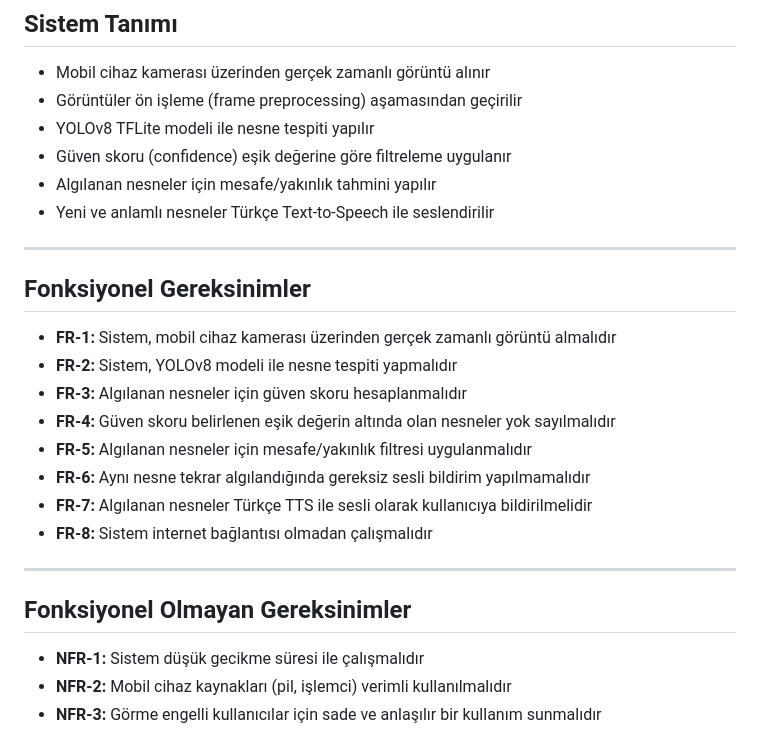
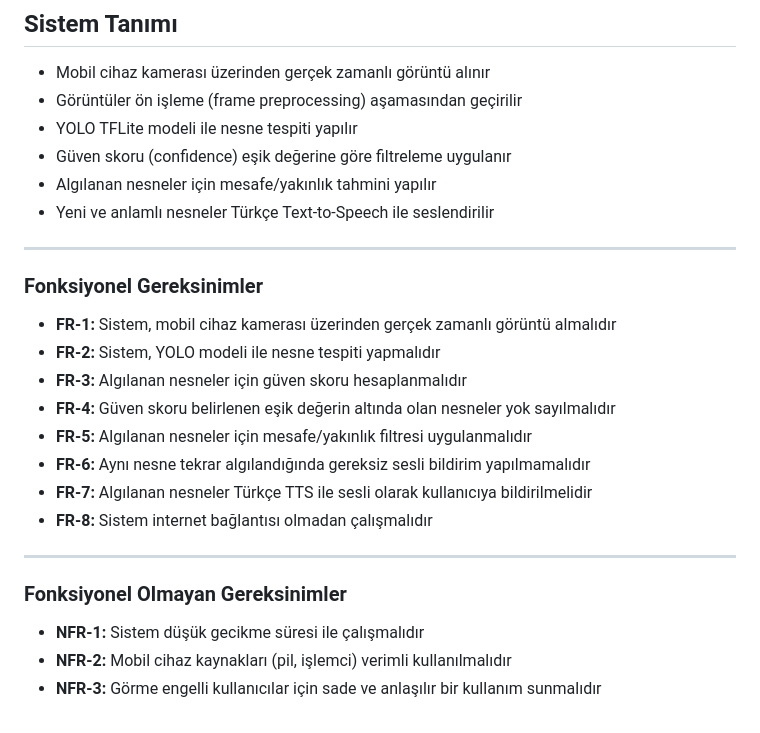
Before and after one commit to KDRSMH/VisionAssist, a Markdown page: README.md, the part around the change printed below. Rendered like a GitHub page.

Commit message:
Update YOLO model references in README

```diff
--- a/README.md
+++ b/README.md
@@ -112,17 +112,17 @@
 
 - Mobil cihaz kamerası üzerinden gerçek zamanlı görüntü alınır
 - Görüntüler ön işleme (frame preprocessing) aşamasından geçirilir
-- YOLOv8 TFLite modeli ile nesne tespiti yapılır
+- YOLO TFLite modeli ile nesne tespiti yapılır
 - Güven skoru (confidence) eşik değerine göre filtreleme uygulanır
 - Algılanan nesneler için mesafe/yakınlık tahmini yapılır
 - Yeni ve anlamlı nesneler Türkçe Text-to-Speech ile seslendirilir
 
 ---
 
-## Fonksiyonel Gereksinimler
+### Fonksiyonel Gereksinimler
 
 - **FR-1:** Sistem, mobil cihaz kamerası üzerinden gerçek zamanlı görüntü almalıdır
-- **FR-2:** Sistem, YOLOv8 modeli ile nesne tespiti yapmalıdır
+- **FR-2:** Sistem, YOLO modeli ile nesne tespiti yapmalıdır
 - **FR-3:** Algılanan nesneler için güven skoru hesaplanmalıdır
 - **FR-4:** Güven skoru belirlenen eşik değerin altında olan nesneler yok sayılmalıdır
 - **FR-5:** Algılanan nesneler için mesafe/yakınlık filtresi uygulanmalıdır
@@ -132,7 +132,7 @@
 
 ---
 
-## Fonksiyonel Olmayan Gereksinimler
+### Fonksiyonel Olmayan Gereksinimler
 
 - **NFR-1:** Sistem düşük gecikme süresi ile çalışmalıdır
 - **NFR-2:** Mobil cihaz kaynakları (pil, işlemci) verimli kullanılmalıdır
```
Also changed, not shown: other parts of README.md (+2 -2 lines).
